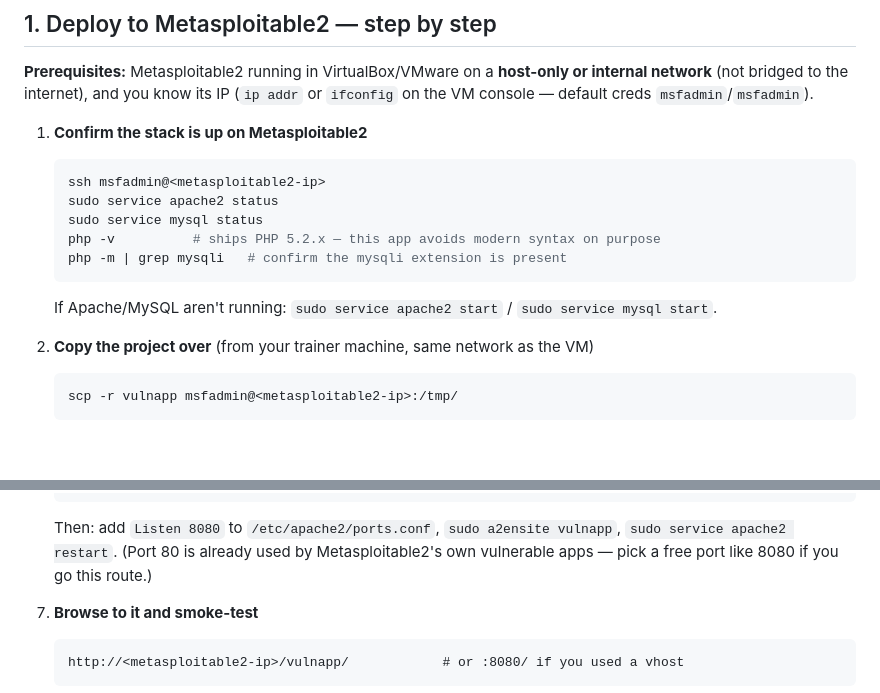
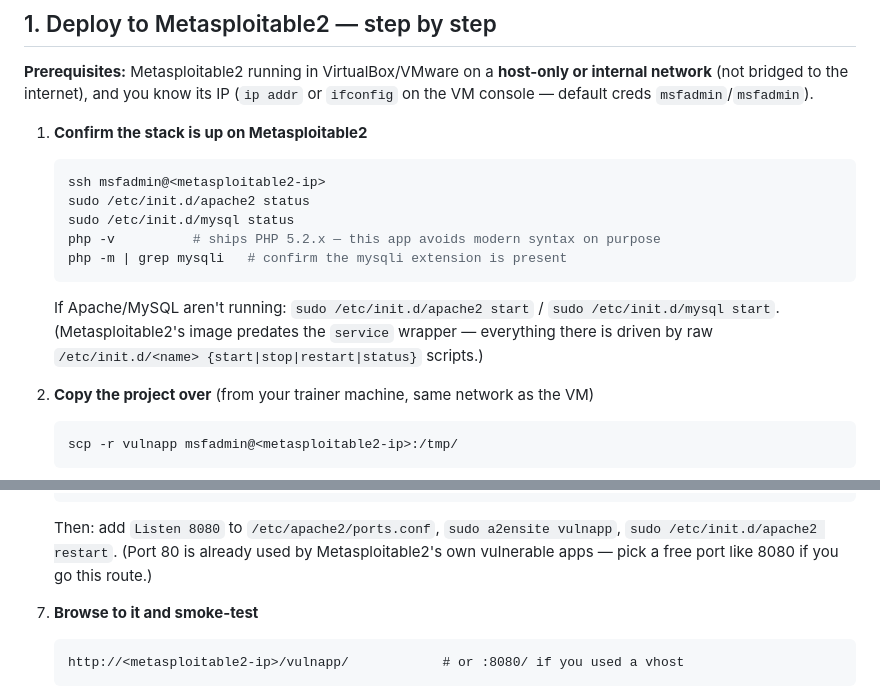
Before and after one commit to idorenyinbassey/VulnCorp-Helpdesk, a Markdown page: README.md, 2 parts joined by grey strips. Drawn GitHub-style; blank space fills up the shorter version.

Commit message:
README: fix deploy commands for Metasploitable2's SysV init
service apache2/mysql doesn't exist on this image; use /etc/init.d/<name>
{start|stop|restart|status} directly, confirmed against a live session.

````diff
--- a/README.md
+++ b/README.md
@@ -24,12 +24,14 @@ creds `msfadmin`/`msfadmin`).
 1. **Confirm the stack is up on Metasploitable2**
    ```bash
    ssh msfadmin@<metasploitable2-ip>
-   sudo service apache2 status
-   sudo service mysql status
+   sudo /etc/init.d/apache2 status
+   sudo /etc/init.d/mysql status
    php -v          # ships PHP 5.2.x — this app avoids modern syntax on purpose
    php -m | grep mysqli   # confirm the mysqli extension is present
    ```
-   If Apache/MySQL aren't running: `sudo service apache2 start` / `sudo service mysql start`.
+   If Apache/MySQL aren't running: `sudo /etc/init.d/apache2 start` / `sudo /etc/init.d/mysql start`.
+   (Metasploitable2's image predates the `service` wrapper — everything there is
+   driven by raw `/etc/init.d/<name> {start|stop|restart|status}` scripts.)
 
 2. **Copy the project over** (from your trainer machine, same network as the VM)
    ```bash
@@ -71,7 +73,7 @@ creds `msfadmin`/`msfadmin`).
    </VirtualHost>
    ```
    Then: add `Listen 8080` to `/etc/apache2/ports.conf`,
-   `sudo a2ensite vulnapp`, `sudo service apache2 restart`.
+   `sudo a2ensite vulnapp`, `sudo /etc/init.d/apache2 restart`.
    (Port 80 is already used by Metasploitable2's own vulnerable apps —
    pick a free port like 8080 if you go this route.)
 
````
